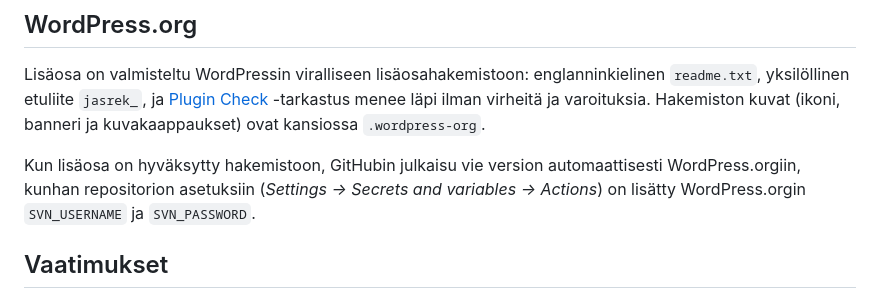
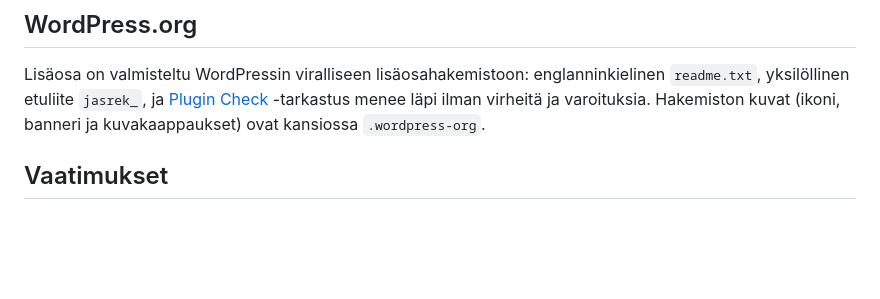
Before and after one commit to oh6kw/WP-Jasenrekisteri, a Markdown page: README.md, the part around the change. Rendered like a GitHub page; blank space fills up the shorter version.

```diff
--- a/README.md
+++ b/README.md
@@ -129,8 +129,6 @@ Jäsenrekisteri sisältää henkilötietoja. Rekisterinpitäjä on yhdistys, ja
 
 Lisäosa on valmisteltu WordPressin viralliseen lisäosahakemistoon: englanninkielinen `readme.txt`, yksilöllinen etuliite `jasrek_`, ja [Plugin Check](https://wordpress.org/plugins/plugin-check/) -tarkastus menee läpi ilman virheitä ja varoituksia. Hakemiston kuvat (ikoni, banneri ja kuvakaappaukset) ovat kansiossa `.wordpress-org`.
 
-Kun lisäosa on hyväksytty hakemistoon, GitHubin julkaisu vie version automaattisesti WordPress.orgiin, kunhan repositorion asetuksiin (*Settings → Secrets and variables → Actions*) on lisätty WordPress.orgin `SVN_USERNAME` ja `SVN_PASSWORD`.
-
 ## Vaatimukset
 
 - WordPress 6.2 tai uudempi
```
Also changed, not shown: CHANGELOG.md (+0 -1 lines).
